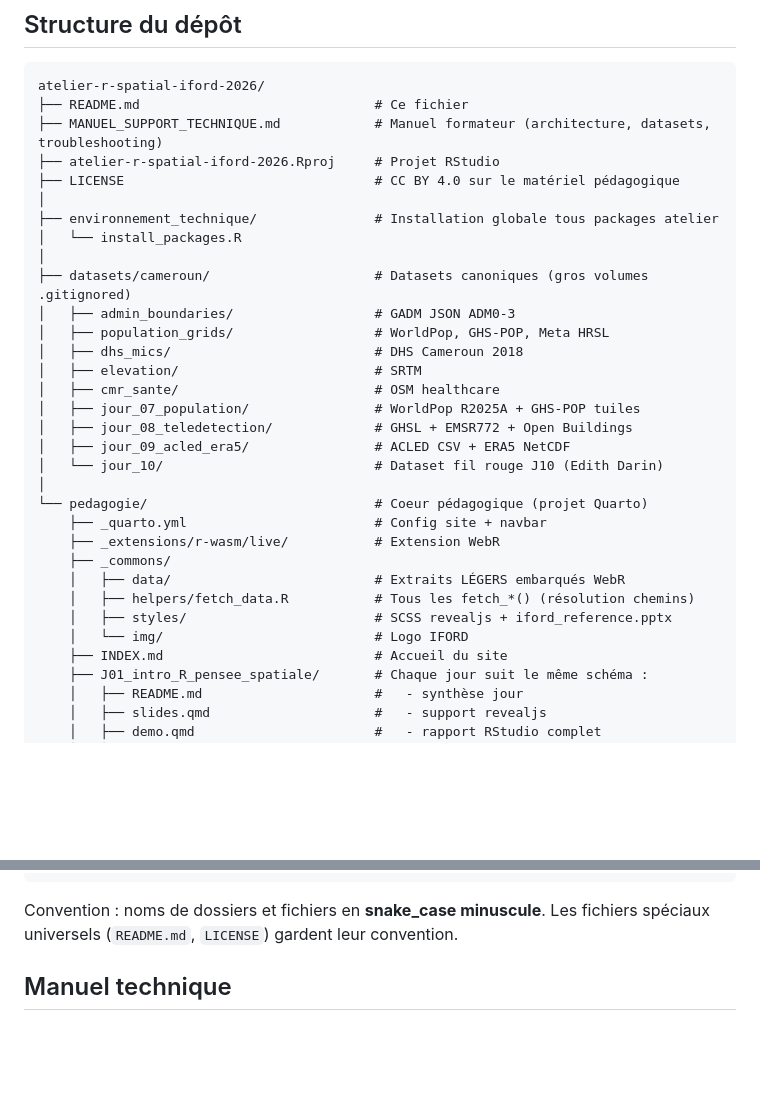
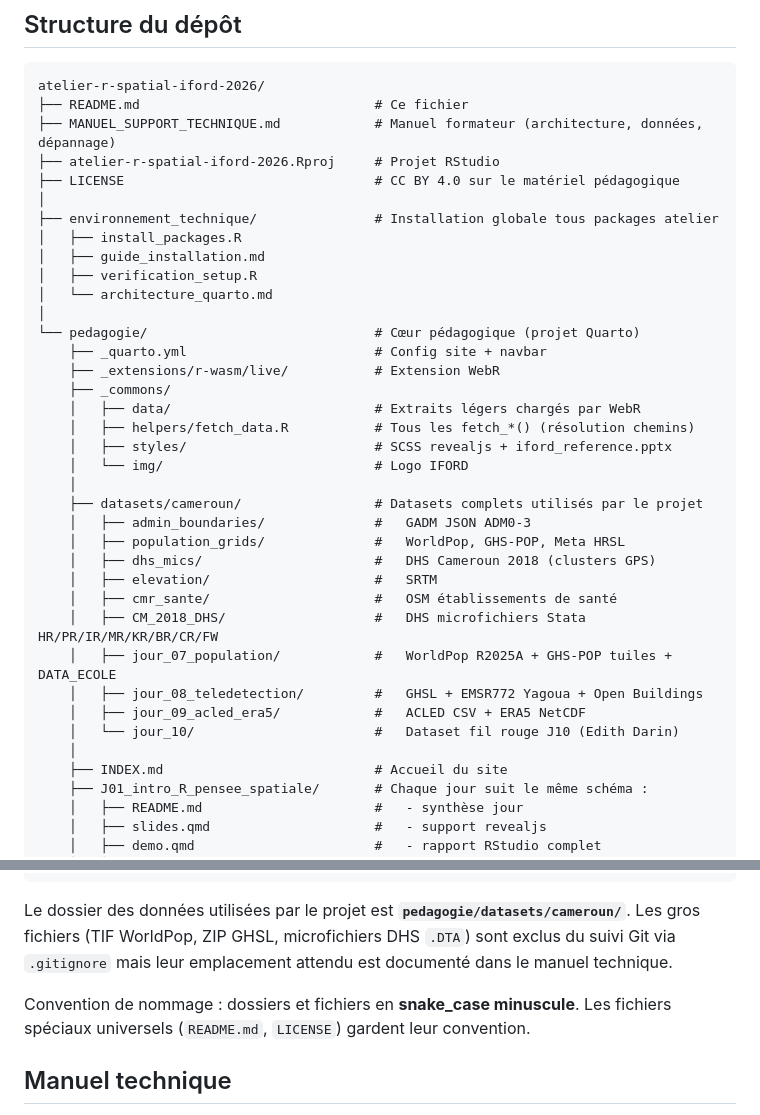
Before and after one commit to dzita/atelier-r-spatial-iford-2026, a Markdown page: README.md, 2 parts joined by grey strips. Rendered like a GitHub page; blank space fills up the shorter version.

Commit message:
fix: chemin reel des donnees (pedagogie/datasets/cameroun/) + vocabulaire francais simple dans README racine, manuel technique, INDEX et guides

````diff
--- a/README.md
+++ b/README.md
@@ -68,32 +68,37 @@ quarto render pedagogie/J05_visualisation_cartographie/demo.qmd --to html
 ```
 atelier-r-spatial-iford-2026/
 ├── README.md                              # Ce fichier
-├── MANUEL_SUPPORT_TECHNIQUE.md            # Manuel formateur (architecture, datasets, troubleshooting)
+├── MANUEL_SUPPORT_TECHNIQUE.md            # Manuel formateur (architecture, données, dépannage)
 ├── atelier-r-spatial-iford-2026.Rproj     # Projet RStudio
 ├── LICENSE                                # CC BY 4.0 sur le matériel pédagogique
 │
 ├── environnement_technique/               # Installation globale tous packages atelier
-│   └── install_packages.R
+│   ├── install_packages.R
+│   ├── guide_installation.md
+│   ├── verification_setup.R
+│   └── architecture_quarto.md
 │
-├── datasets/cameroun/                     # Datasets canoniques (gros volumes .gitignored)
-│   ├── admin_boundaries/                  # GADM JSON ADM0-3
-│   ├── population_grids/                  # WorldPop, GHS-POP, Meta HRSL
-│   ├── dhs_mics/                          # DHS Cameroun 2018
-│   ├── elevation/                         # SRTM
-│   ├── cmr_sante/                         # OSM healthcare
-│   ├── jour_07_population/                # WorldPop R2025A + GHS-POP tuiles
-│   ├── jour_08_teledetection/             # GHSL + EMSR772 + Open Buildings
-│   ├── jour_09_acled_era5/                # ACLED CSV + ERA5 NetCDF
-│   └── jour_10/                           # Dataset fil rouge J10 (Edith Darin)
-│
-└── pedagogie/                             # Coeur pédagogique (projet Quarto)
+└── pedagogie/                             # Cœur pédagogique (projet Quarto)
     ├── _quarto.yml                        # Config site + navbar
     ├── _extensions/r-wasm/live/           # Extension WebR
     ├── _commons/
-    │   ├── data/                          # Extraits LÉGERS embarqués WebR
+    │   ├── data/                          # Extraits légers chargés par WebR
     │   ├── helpers/fetch_data.R           # Tous les fetch_*() (résolution chemins)
     │   ├── styles/                        # SCSS revealjs + iford_reference.pptx
     │   └── img/                           # Logo IFORD
+    │
+    ├── datasets/cameroun/                 # Datasets complets utilisés par le projet
+    │   ├── admin_boundaries/              #   GADM JSON ADM0-3
+    │   ├── population_grids/              #   WorldPop, GHS-POP, Meta HRSL
+    │   ├── dhs_mics/                      #   DHS Cameroun 2018 (clusters GPS)
+    │   ├── elevation/                     #   SRTM
+    │   ├── cmr_sante/                     #   OSM établissements de santé
+    │   ├── CM_2018_DHS/                   #   DHS microfichiers Stata HR/PR/IR/MR/KR/BR/CR/FW
+    │   ├── jour_07_population/            #   WorldPop R2025A + GHS-POP tuiles + DATA_ECOLE
+    │   ├── jour_08_teledetection/         #   GHSL + EMSR772 Yagoua + Open Buildings
+    │   ├── jour_09_acled_era5/            #   ACLED CSV + ERA5 NetCDF
+    │   └── jour_10/                       #   Dataset fil rouge J10 (Edith Darin)
+    │
     ├── INDEX.md                           # Accueil du site
     ├── J01_intro_R_pensee_spatiale/       # Chaque jour suit le même schéma :
     │   ├── README.md                      #   - synthèse jour
@@ -115,7 +120,9 @@ atelier-r-spatial-iford-2026/
     └── J10_workflows_reproductibles/
 ```
 
-Convention : noms de dossiers et fichiers en **snake_case minuscule**. Les fichiers spéciaux universels (`README.md`, `LICENSE`) gardent leur convention.
+Le dossier des données utilisées par le projet est **`pedagogie/datasets/cameroun/`**. Les gros fichiers (TIF WorldPop, ZIP GHSL, microfichiers DHS `.DTA`) sont exclus du suivi Git via `.gitignore` mais leur emplacement attendu est documenté dans le manuel technique.
+
+Convention de nommage : dossiers et fichiers en **snake_case minuscule**. Les fichiers spéciaux universels (`README.md`, `LICENSE`) gardent leur convention.
 
 ## Manuel technique
 
````
Also changed, not shown: MANUEL_SUPPORT_TECHNIQUE.md (+41 -38 lines).
